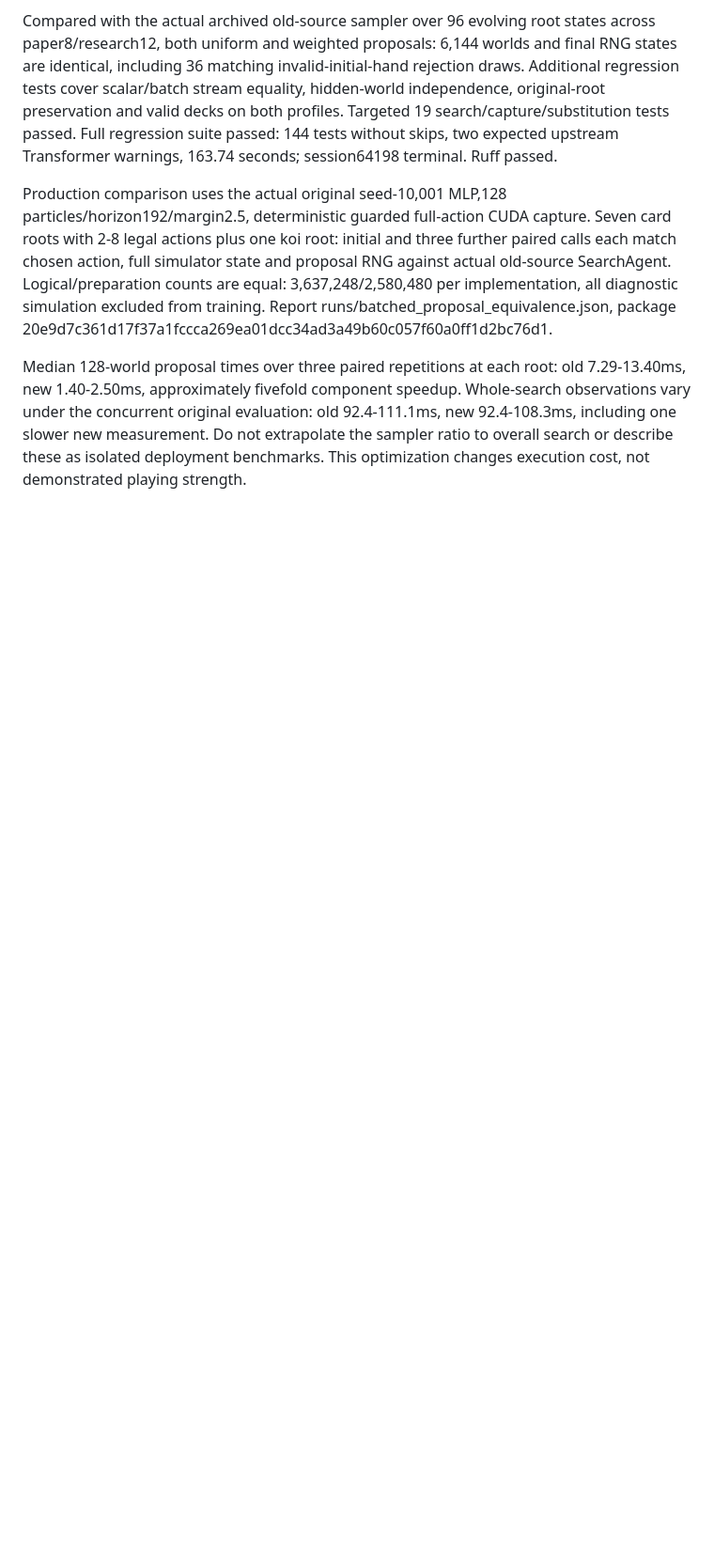
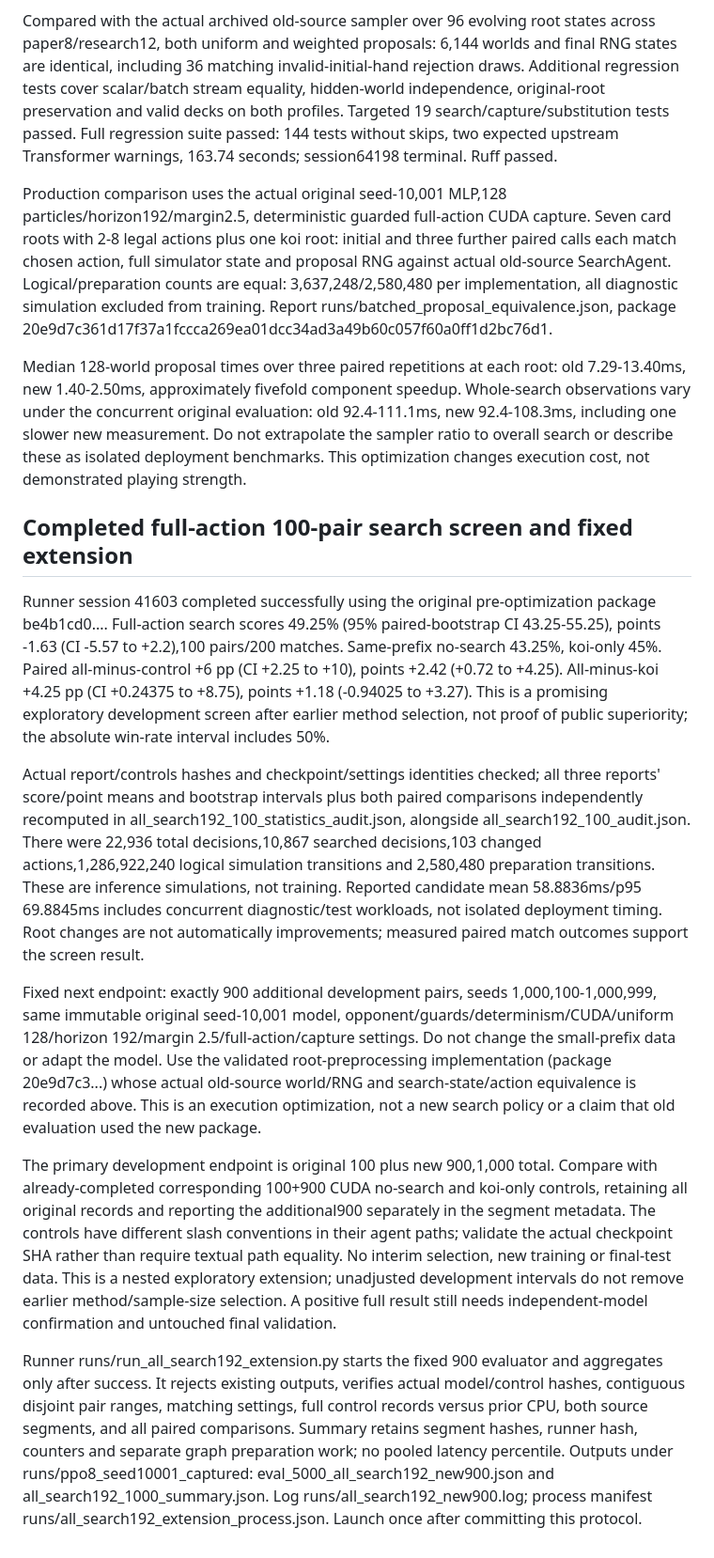
Before and after one commit to sheetau/koikoi, a Markdown page: docs/EXPERIMENTS.md, the part around the change. Shown at 94% size. GitHub-like rendering; blank space fills up the shorter version.

Commit message:
Record positive full-action search screen and fixed 1000-pair extension

```diff
--- a/docs/EXPERIMENTS.md
+++ b/docs/EXPERIMENTS.md
@@ -560,3 +560,15 @@ Compared with the actual archived old-source sampler over 96 evolving root state
 Production comparison uses the actual original seed-10,001 MLP,128 particles/horizon192/margin2.5, deterministic guarded full-action CUDA capture. Seven card roots with 2-8 legal actions plus one koi root: initial and three further paired calls each match chosen action, full simulator state and proposal RNG against actual old-source SearchAgent. Logical/preparation counts are equal: 3,637,248/2,580,480 per implementation, all diagnostic simulation excluded from training. Report runs/batched_proposal_equivalence.json, package 20e9d7c361d17f37a1fccca269ea01dcc34ad3a49b60c057f60a0ff1d2bc76d1.
 
 Median 128-world proposal times over three paired repetitions at each root: old 7.29-13.40ms, new 1.40-2.50ms, approximately fivefold component speedup. Whole-search observations vary under the concurrent original evaluation: old 92.4-111.1ms, new 92.4-108.3ms, including one slower new measurement. Do not extrapolate the sampler ratio to overall search or describe these as isolated deployment benchmarks. This optimization changes execution cost, not demonstrated playing strength.
+
+## Completed full-action 100-pair search screen and fixed extension
+
+Runner session 41603 completed successfully using the original pre-optimization package be4b1cd0.... Full-action search scores 49.25% (95% paired-bootstrap CI 43.25-55.25), points -1.63 (CI -5.57 to +2.2),100 pairs/200 matches. Same-prefix no-search 43.25%, koi-only 45%. Paired all-minus-control +6 pp (CI +2.25 to +10), points +2.42 (+0.72 to +4.25). All-minus-koi +4.25 pp (CI +0.24375 to +8.75), points +1.18 (-0.94025 to +3.27). This is a promising exploratory development screen after earlier method selection, not proof of public superiority; the absolute win-rate interval includes 50%.
+
+Actual report/controls hashes and checkpoint/settings identities checked; all three reports' score/point means and bootstrap intervals plus both paired comparisons independently recomputed in all_search192_100_statistics_audit.json, alongside all_search192_100_audit.json. There were 22,936 total decisions,10,867 searched decisions,103 changed actions,1,286,922,240 logical simulation transitions and 2,580,480 preparation transitions. These are inference simulations, not training. Reported candidate mean 58.8836ms/p95 69.8845ms includes concurrent diagnostic/test workloads, not isolated deployment timing. Root changes are not automatically improvements; measured paired match outcomes support the screen result.
+
+Fixed next endpoint: exactly 900 additional development pairs, seeds 1,000,100-1,000,999, same immutable original seed-10,001 model, opponent/guards/determinism/CUDA/uniform 128/horizon 192/margin 2.5/full-action/capture settings. Do not change the small-prefix data or adapt the model. Use the validated root-preprocessing implementation (package 20e9d7c3...) whose actual old-source world/RNG and search-state/action equivalence is recorded above. This is an execution optimization, not a new search policy or a claim that old evaluation used the new package.
+
+The primary development endpoint is original 100 plus new 900,1,000 total. Compare with already-completed corresponding 100+900 CUDA no-search and koi-only controls, retaining all original records and reporting the additional900 separately in the segment metadata. The controls have different slash conventions in their agent paths; validate the actual checkpoint SHA rather than require textual path equality. No interim selection, new training or final-test data. This is a nested exploratory extension; unadjusted development intervals do not remove earlier method/sample-size selection. A positive full result still needs independent-model confirmation and untouched final validation.
+
+Runner runs/run_all_search192_extension.py starts the fixed 900 evaluator and aggregates only after success. It rejects existing outputs, verifies actual model/control hashes, contiguous disjoint pair ranges, matching settings, full control records versus prior CPU, both source segments, and all paired comparisons. Summary retains segment hashes, runner hash, counters and separate graph preparation work; no pooled latency percentile. Outputs under runs/ppo8_seed10001_captured: eval_5000_all_search192_new900.json and all_search192_1000_summary.json. Log runs/all_search192_new900.log; process manifest runs/all_search192_extension_process.json. Launch once after committing this protocol.
```
Also changed, not shown: docs/STATUS.md (+5 -5 lines).
